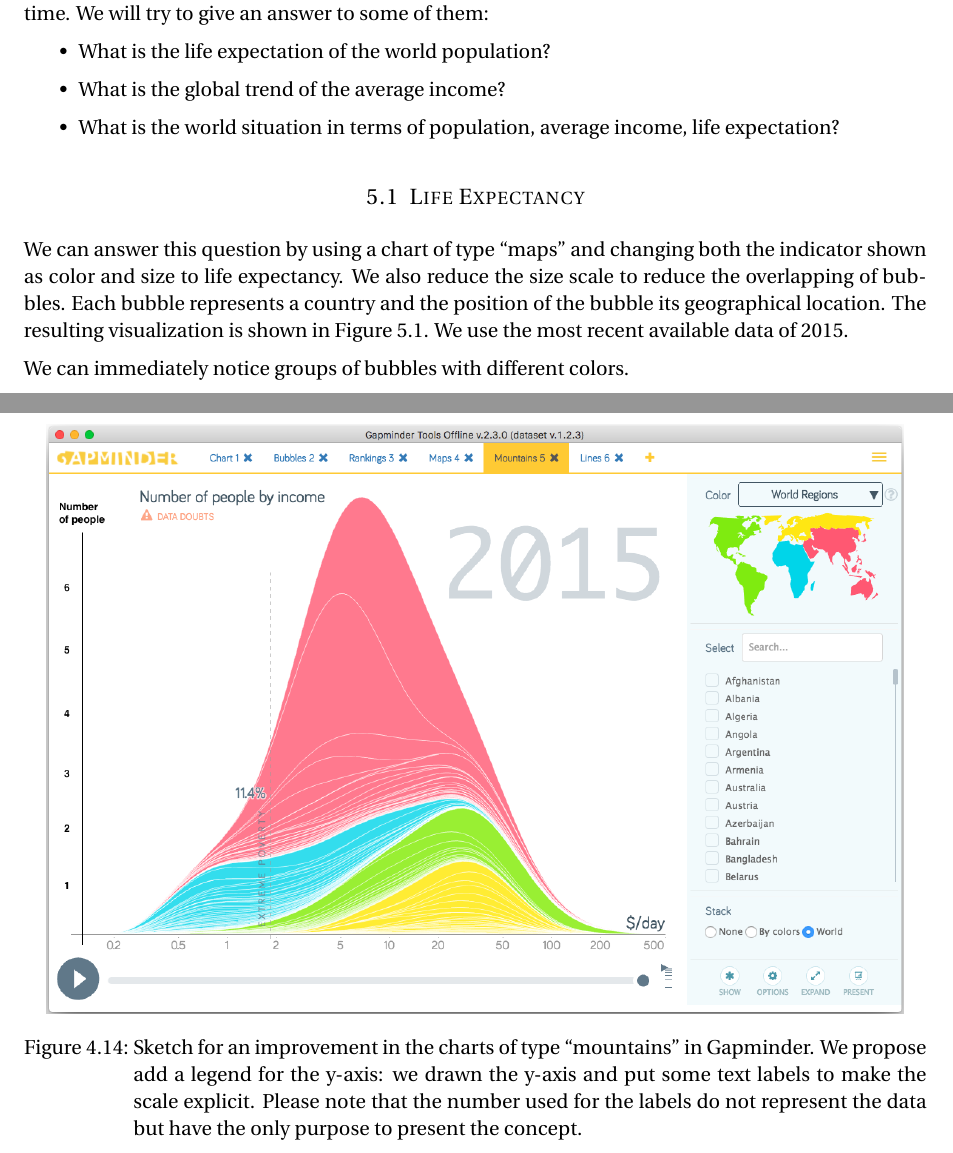
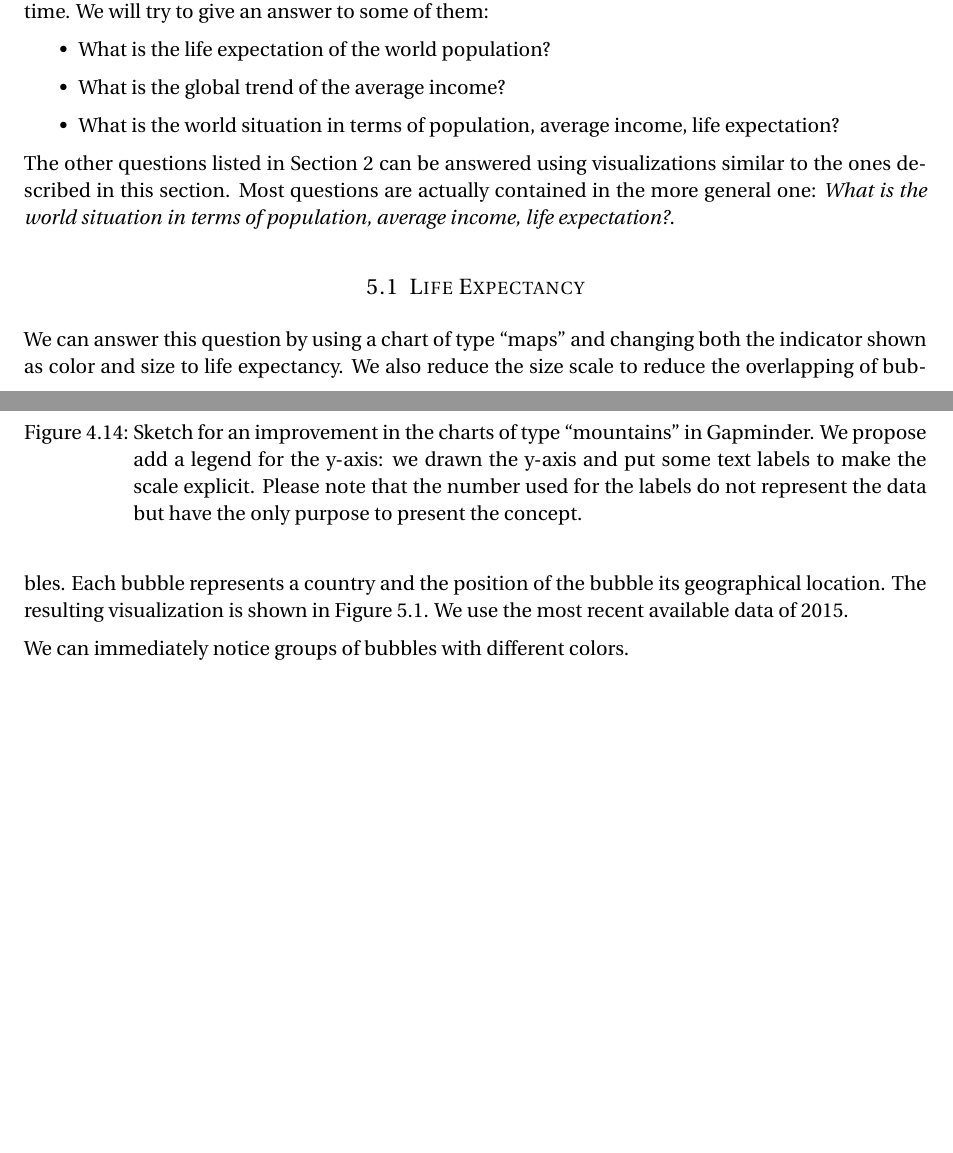
Before and after one commit to davidepedranz/visual_analytics_project_1, a LaTeX document (00_main.tex, which reads 05_findings.tex): two parts of pages 22 and 23 of 26, joined at a grey line, cut so that both start at the same text, the shorter picture padded with empty space. Compiled offline with pdfLaTeX.

Commit message:
Section 5

```diff
--- a/05_findings.tex
+++ b/05_findings.tex
@@ -9,6 +9,8 @@
     \item What is the world situation in terms of population, average income, life expectation?
 \end{itemize}
 
+The other questions listed in \cref{sec:problem} can be answered using visualizations similar to the ones described in this section.
+Most questions are actually contained in the more general one: \textit{What is the world situation in terms of population, average income, life expectation?}.
 
 \subsection{Life Expectancy}
 We can answer this question by using a chart of type ``maps'' and changing both the indicator shown as color and size to life expectancy.
```
